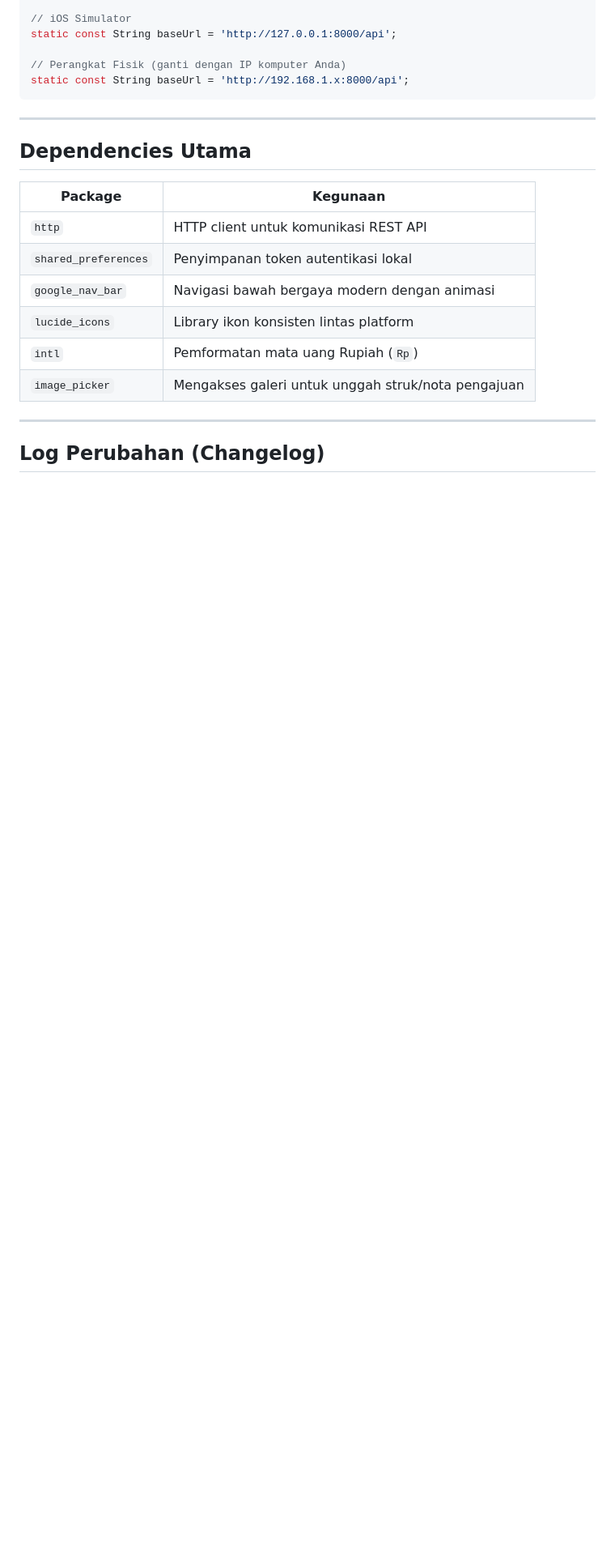
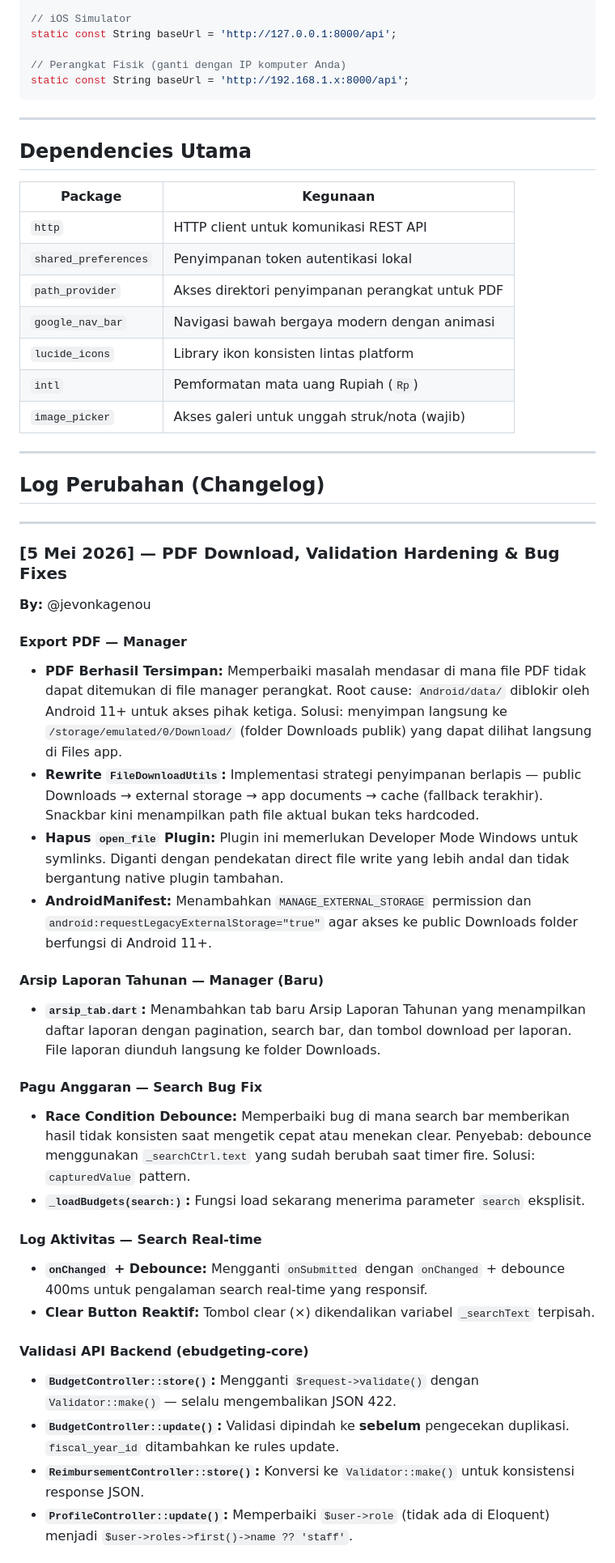
Before and after one commit to jevonkagenou/syncbudget-mobile, a Markdown page: README.md, the part around one of its changes. Shown at 81% size. Drawn GitHub-style; blank space fills up the shorter version.

```diff
--- a/README.md
+++ b/README.md
@@ -112,11 +119,42 @@ static const String baseUrl = 'http://192.168.1.x:8000/api';
 |---------|----------|
 | `http` | HTTP client untuk komunikasi REST API |
 | `shared_preferences` | Penyimpanan token autentikasi lokal |
+| `path_provider` | Akses direktori penyimpanan perangkat untuk PDF |
 | `google_nav_bar` | Navigasi bawah bergaya modern dengan animasi |
 | `lucide_icons` | Library ikon konsisten lintas platform |
 | `intl` | Pemformatan mata uang Rupiah (`Rp`) |
-| `image_picker` | Mengakses galeri untuk unggah struk/nota pengajuan |
+| `image_picker` | Akses galeri untuk unggah struk/nota (wajib) |
 
 ---
 
 ## Log Perubahan (Changelog)
+
+---
+
+### [5 Mei 2026] — PDF Download, Validation Hardening & Bug Fixes
+
+**By:** @jevonkagenou
+
+#### Export PDF — Manager
+- **PDF Berhasil Tersimpan:** Memperbaiki masalah mendasar di mana file PDF tidak dapat ditemukan di file manager perangkat. Root cause: `Android/data/` diblokir oleh Android 11+ untuk akses pihak ketiga. Solusi: menyimpan langsung ke `/storage/emulated/0/Download/` (folder Downloads publik) yang dapat dilihat langsung di Files app.
+- **Rewrite `FileDownloadUtils`:** Implementasi strategi penyimpanan berlapis — public Downloads → external storage → app documents → cache (fallback terakhir). Snackbar kini menampilkan path file aktual bukan teks hardcoded.
+- **Hapus `open_file` Plugin:** Plugin ini memerlukan Developer Mode Windows untuk symlinks. Diganti dengan pendekatan direct file write yang lebih andal dan tidak bergantung native plugin tambahan.
+- **AndroidManifest:** Menambahkan `MANAGE_EXTERNAL_STORAGE` permission dan `android:requestLegacyExternalStorage="true"` agar akses ke public Downloads folder berfungsi di Android 11+.
+
+#### Arsip Laporan Tahunan — Manager (Baru)
+- **`arsip_tab.dart`:** Menambahkan tab baru Arsip Laporan Tahunan yang menampilkan daftar laporan dengan pagination, search bar, dan tombol download per laporan. File laporan diunduh langsung ke folder Downloads.
+
+#### Pagu Anggaran — Search Bug Fix
+- **Race Condition Debounce:** Memperbaiki bug di mana search bar memberikan hasil tidak konsisten saat mengetik cepat atau menekan clear. Penyebab: debounce menggunakan `_searchCtrl.text` yang sudah berubah saat timer fire. Solusi: `capturedValue` pattern.
+- **`_loadBudgets(search:)`:** Fungsi load sekarang menerima parameter `search` eksplisit.
+
+#### Log Aktivitas — Search Real-time
+- **`onChanged` + Debounce:** Mengganti `onSubmitted` dengan `onChanged` + debounce 400ms untuk pengalaman search real-time yang responsif.
+- **Clear Button Reaktif:** Tombol clear (×) dikendalikan variabel `_searchText` terpisah.
+
+#### Validasi API Backend (ebudgeting-core)
+- **`BudgetController::store()`:** Mengganti `$request->validate()` dengan `Validator::make()` — selalu mengembalikan JSON 422.
+- **`BudgetController::update()`:** Validasi dipindah ke **sebelum** pengecekan duplikasi. `fiscal_year_id` ditambahkan ke rules update.
+- **`ReimbursementController::store()`:** Konversi ke `Validator::make()` untuk konsistensi response JSON.
+- **`ProfileController::update()`:** Memperbaiki `$user->role` (tidak ada di Eloquent) menjadi `$user->roles->first()->name ?? 'staff'`.
+
```
Also changed, not shown: other parts of README.md (+25 -15 lines).
